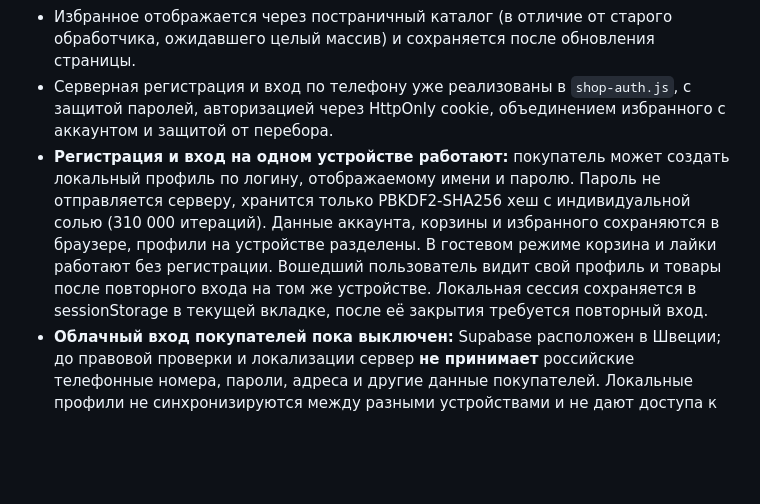
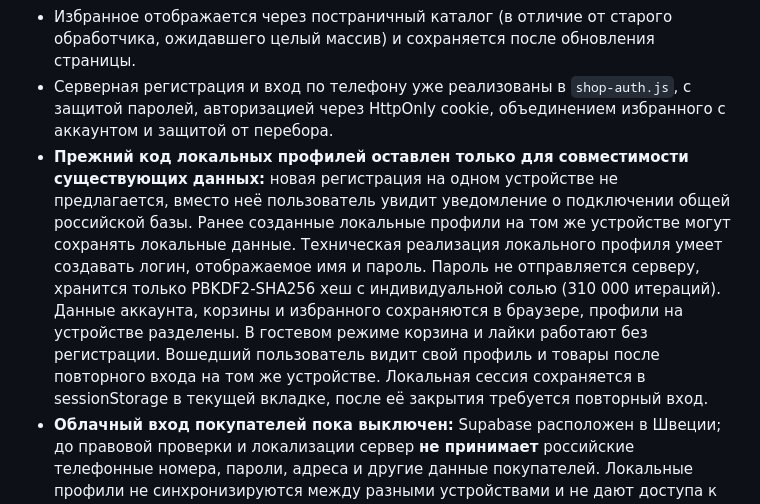
Before and after one commit to kent138/chita, a Markdown page: README-V2.md, the part around the change. Rendered like a GitHub page; blank space fills up the shorter version.

Commit message:
Clarify that device-only signup is replaced by pending shared-account registration

```diff
--- a/README-V2.md
+++ b/README-V2.md
@@ -84,7 +84,7 @@
 - Кнопка ♥ сохраняет выбранные товары в избранном без регистрации. Профиль открывается нажатием на ♥ в верхнем меню и содержит вкладки **Понравившиеся** и **Моя корзина**.
 - Избранное отображается через постраничный каталог (в отличие от старого обработчика, ожидавшего целый массив) и сохраняется после обновления страницы.
 - Серверная регистрация и вход по телефону уже реализованы в `shop-auth.js`, с защитой паролей, авторизацией через HttpOnly cookie, объединением избранного с аккаунтом и защитой от перебора.
-- **Регистрация и вход на одном устройстве работают:** покупатель может создать локальный профиль по логину, отображаемому имени и паролю. Пароль не отправляется серверу, хранится только PBKDF2-SHA256 хеш с индивидуальной солью (310 000 итераций). Данные аккаунта, корзины и избранного сохраняются в браузере, профили на устройстве разделены. В гостевом режиме корзина и лайки работают без регистрации. Вошедший пользователь видит свой профиль и товары после повторного входа на том же устройстве. Локальная сессия сохраняется в sessionStorage в текущей вкладке, после её закрытия требуется повторный вход.
+- **Прежний код локальных профилей оставлен только для совместимости существующих данных:** новая регистрация на одном устройстве не предлагается, вместо неё пользователь увидит уведомление о подключении общей российской базы. Ранее созданные локальные профили на том же устройстве могут сохранять локальные данные. Техническая реализация локального профиля умеет создавать логин, отображаемое имя и пароль. Пароль не отправляется серверу, хранится только PBKDF2-SHA256 хеш с индивидуальной солью (310 000 итераций). Данные аккаунта, корзины и избранного сохраняются в браузере, профили на устройстве разделены. В гостевом режиме корзина и лайки работают без регистрации. Вошедший пользователь видит свой профиль и товары после повторного входа на том же устройстве. Локальная сессия сохраняется в sessionStorage в текущей вкладке, после её закрытия требуется повторный вход.
 - **Облачный вход покупателей пока выключен:** Supabase расположен в Швеции; до правовой проверки и локализации сервер **не принимает** российские телефонные номера, пароли, адреса и другие данные покупателей. Локальные профили не синхронизируются между разными устройствами и не дают доступа к оформлению заказа. Для полноценного облачного аккаунта требуется подходящее хранение данных в РФ, законный продавец и отдельное подтверждение готовности.
 - **Оформление интернет-заказов выключено**: можно собрать корзину и связаться с магазином, но сайт не принимает заявку или платёж. Корзина и избранное сохраняются на устройстве с привязкой к локальному профилю, если он создан.
 
```
